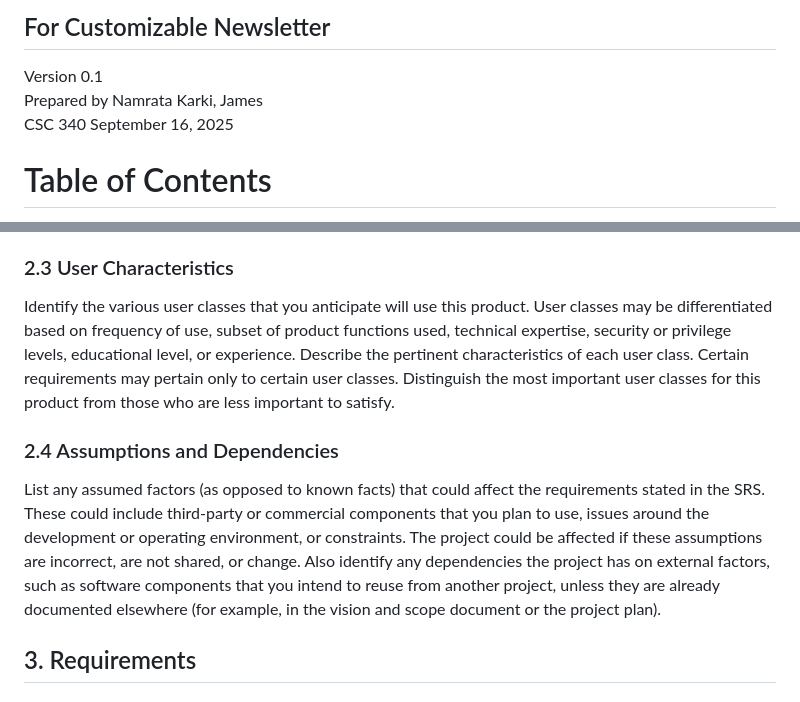
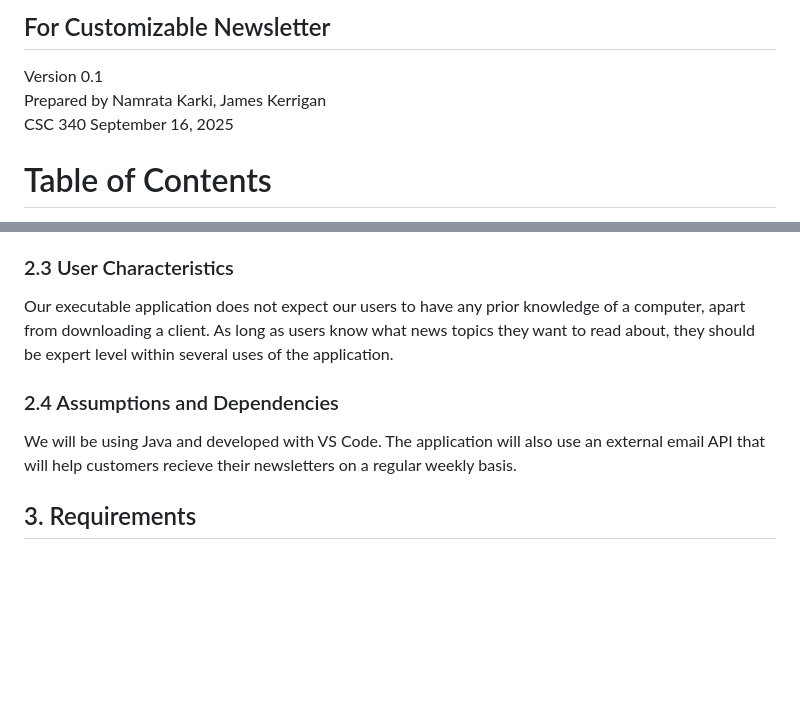
Before and after one commit to UnfortunateIrae/f25-team9, a Markdown page: doc/CustomizableNewsletterSRS.md, 2 parts joined by grey strips. GitHub-like rendering; blank space fills up the shorter version.

```diff
--- a/doc/CustomizableNewsletterSRS.md
+++ b/doc/CustomizableNewsletterSRS.md
@@ -2,7 +2,7 @@
 ## For Customizable Newsletter
 
 Version 0.1
-Prepared by Namrata Karki, James
+Prepared by Namrata Karki, James Kerrigan
 CSC 340
 September 16, 2025
 
@@ -75,9 +82,9 @@ This subsection should provide a general description of any other items that wil
 
 ### 2.3 User Characteristics
-Identify the various user classes that you anticipate will use this product. User classes may be differentiated based on frequency of use, subset of product functions used, technical expertise, security or privilege levels, educational level, or experience. Describe the pertinent characteristics of each user class. Certain requirements may pertain only to certain user classes. Distinguish the most important user classes for this product from those who are less important to satisfy.
+Our executable application does not expect our users to have any prior knowledge of a computer, apart from downloading a client. As long as users know what news topics they want to read about, they should be expert level within several uses of the application.
 
 ### 2.4 Assumptions and Dependencies
-List any assumed factors (as opposed to known facts) that could affect the requirements stated in the SRS. These could include third-party or commercial components that you plan to use, issues around the development or operating environment, or constraints. The project could be affected if these assumptions are incorrect, are not shared, or change. Also identify any dependencies the project has on external factors, such as software components that you intend to reuse from another project, unless they are already documented elsewhere (for example, in the vision and scope document or the project plan).
+We will be using Java and developed with VS Code. The application will also use an external email API that will help customers recieve their newsletters on a regular weekly basis.
 
 ## 3. Requirements
 
```
Also changed, not shown: other parts of doc/CustomizableNewsletterSRS.md (+26 -19 lines).
